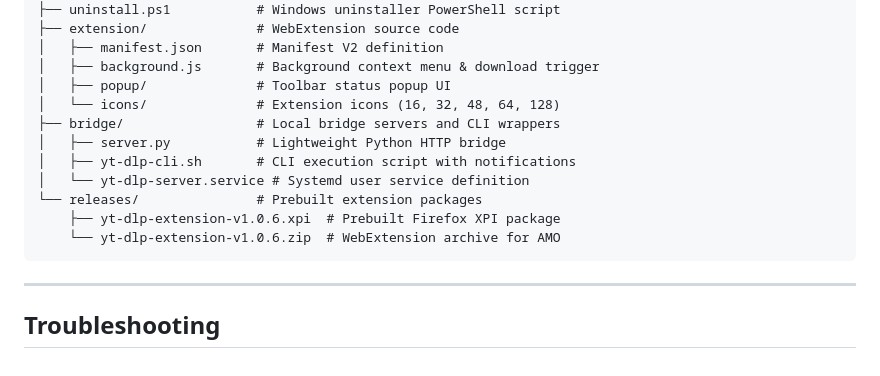
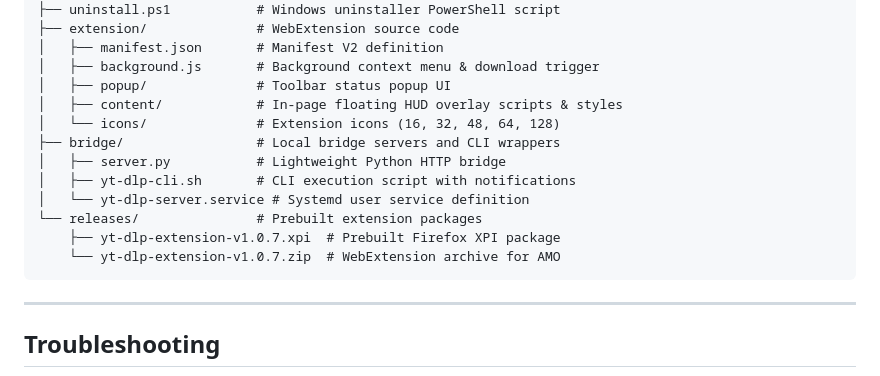
Before and after one commit to PlasmaDrifter/yt-dlp-firefox-extension, a Markdown page: README.md, the part around the change printed below. GitHub-like rendering.

````diff
--- a/README.md
+++ b/README.md
@@ -164,14 +167,15 @@ yt-dlp-firefox-extension/
 │   ├── manifest.json       # Manifest V2 definition
 │   ├── background.js       # Background context menu & download trigger
 │   ├── popup/              # Toolbar status popup UI
+│   ├── content/            # In-page floating HUD overlay scripts & styles
 │   └── icons/              # Extension icons (16, 32, 48, 64, 128)
 ├── bridge/                 # Local bridge servers and CLI wrappers
 │   ├── server.py           # Lightweight Python HTTP bridge
 │   ├── yt-dlp-cli.sh       # CLI execution script with notifications
 │   └── yt-dlp-server.service # Systemd user service definition
 └── releases/               # Prebuilt extension packages
-    ├── yt-dlp-extension-v1.0.6.xpi  # Prebuilt Firefox XPI package
-    └── yt-dlp-extension-v1.0.6.zip  # WebExtension archive for AMO
+    ├── yt-dlp-extension-v1.0.7.xpi  # Prebuilt Firefox XPI package
+    └── yt-dlp-extension-v1.0.7.zip  # WebExtension archive for AMO
 ```
 
 ---
````
Also changed, not shown: other parts of README.md (+7 -4 lines), assets/extension-popup-settings.png, 13 other files.
